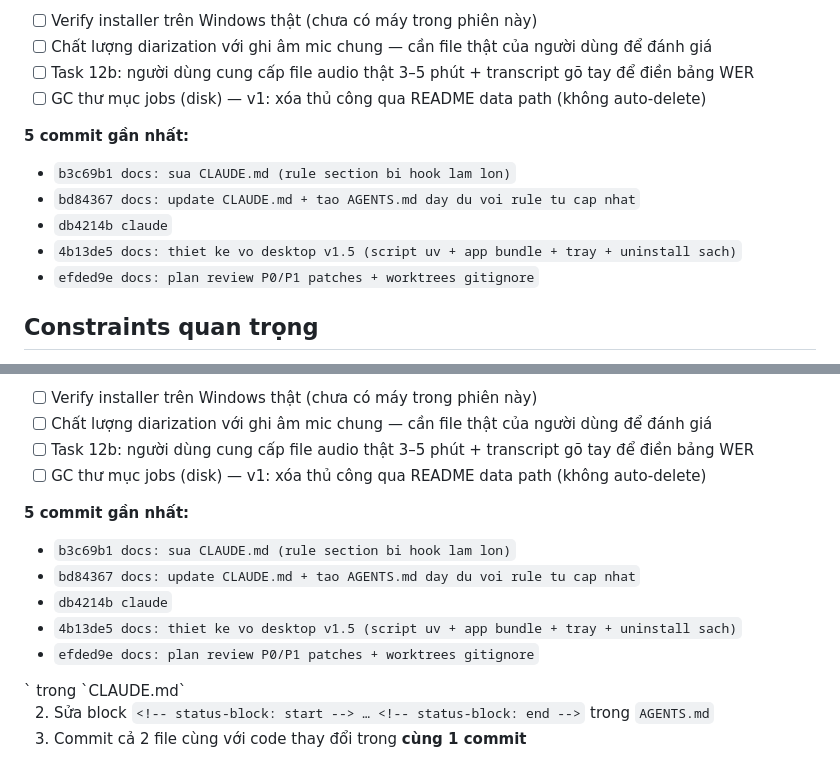
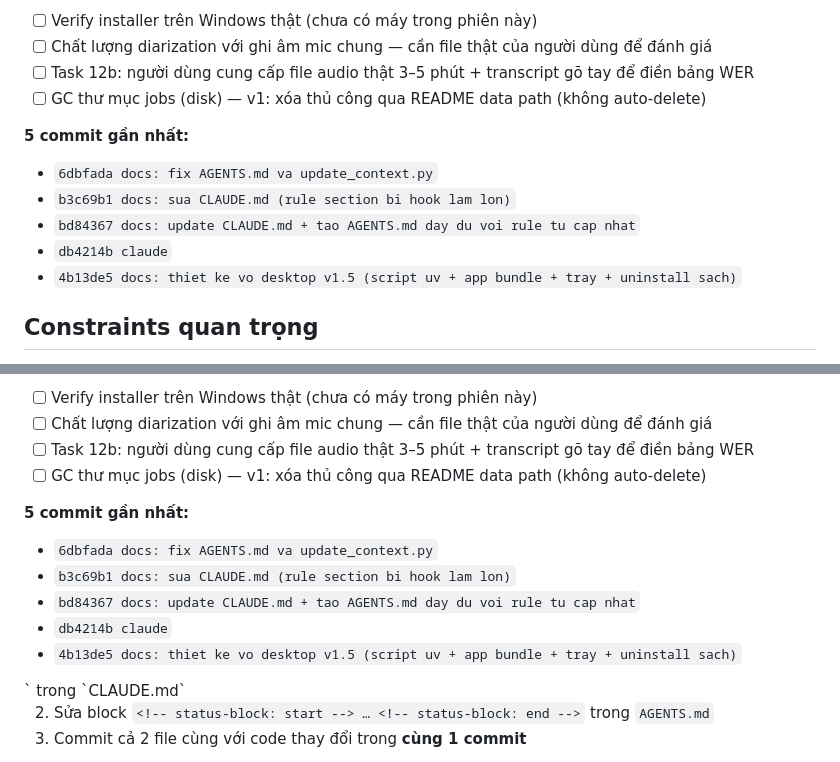
Before and after one commit to coachingbusinessvn/cba_Transcript_local, a Markdown page: CLAUDE.md, 2 parts joined by grey strips. Rendered like a GitHub page.

Commit message:
docs: cap nhat trang thai sau hook tu dong
Co-Authored-By: Claude Fable 5 <noreply@anthropic.com>

```diff
--- a/CLAUDE.md
+++ b/CLAUDE.md
@@ -69,11 +69,11 @@ docs/                   # Tài liệu kỹ thuật (KHÔNG chứa code)
 
 **5 commit gần nhất:**
 
+- `6dbfada docs: fix AGENTS.md va update_context.py`
 - `b3c69b1 docs: sua CLAUDE.md (rule section bi hook lam lon)`
 - `bd84367 docs: update CLAUDE.md + tao AGENTS.md day du voi rule tu cap nhat`
 - `db4214b claude`
 - `4b13de5 docs: thiet ke vo desktop v1.5 (script uv + app bundle + tray + uninstall sach)`
-- `efded9e docs: plan review P0/P1 patches + worktrees gitignore`
 <!-- auto-update: end -->
 
 
@@ -137,11 +137,11 @@ docs/                   # Tài liệu kỹ thuật (KHÔNG chứa code)
 
 **5 commit gần nhất:**
 
+- `6dbfada docs: fix AGENTS.md va update_context.py`
 - `b3c69b1 docs: sua CLAUDE.md (rule section bi hook lam lon)`
 - `bd84367 docs: update CLAUDE.md + tao AGENTS.md day du voi rule tu cap nhat`
 - `db4214b claude`
 - `4b13de5 docs: thiet ke vo desktop v1.5 (script uv + app bundle + tray + uninstall sach)`
-- `efded9e docs: plan review P0/P1 patches + worktrees gitignore`
 <!-- auto-update: end -->` trong `CLAUDE.md`
 2. Sửa block `<!-- status-block: start --> … <!-- status-block: end -->` trong `AGENTS.md`
 3. Commit cả 2 file cùng với code thay đổi trong **cùng 1 commit**
```
Also changed, not shown: AGENTS.md (+1 -1 lines).
